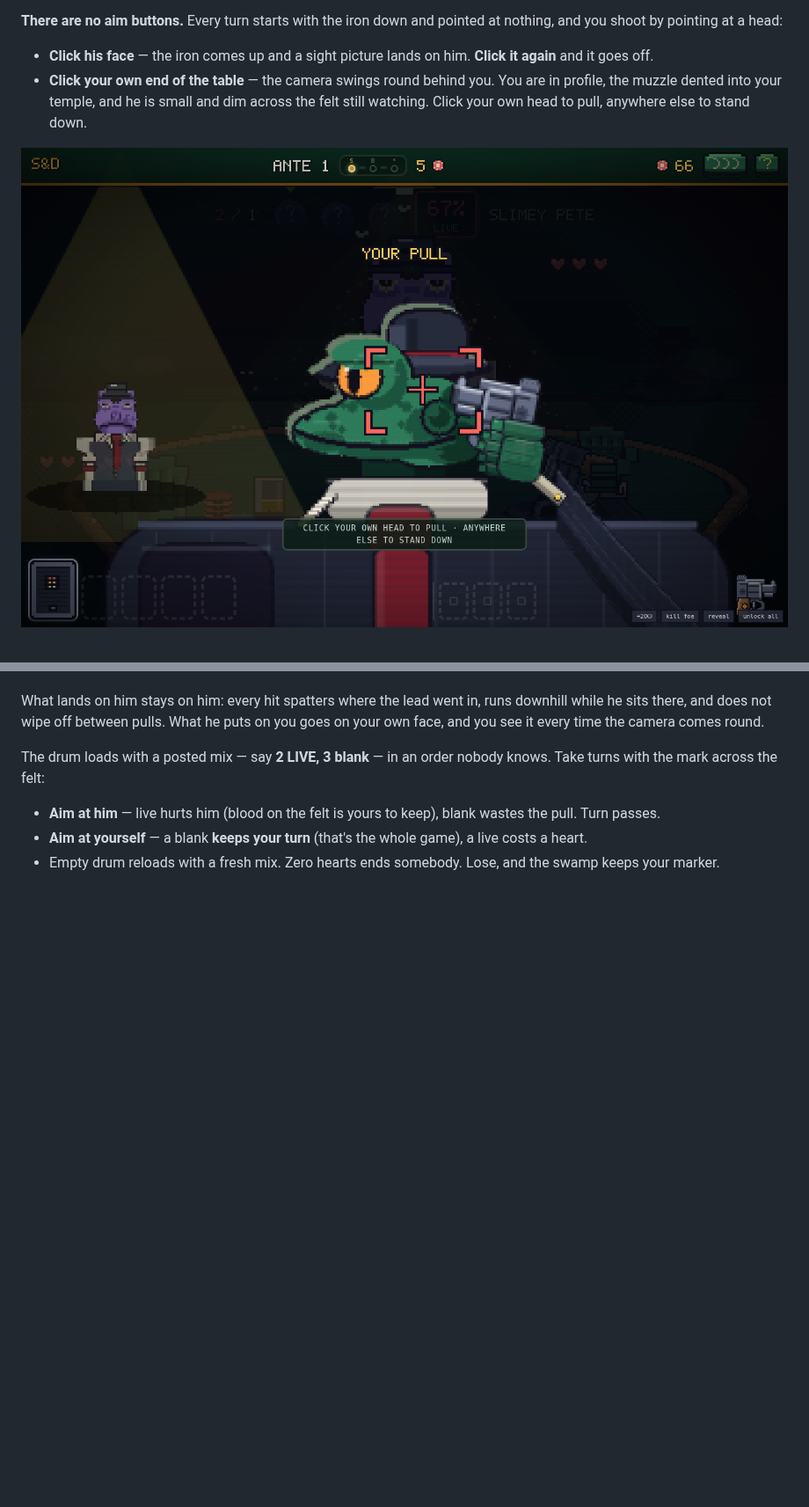
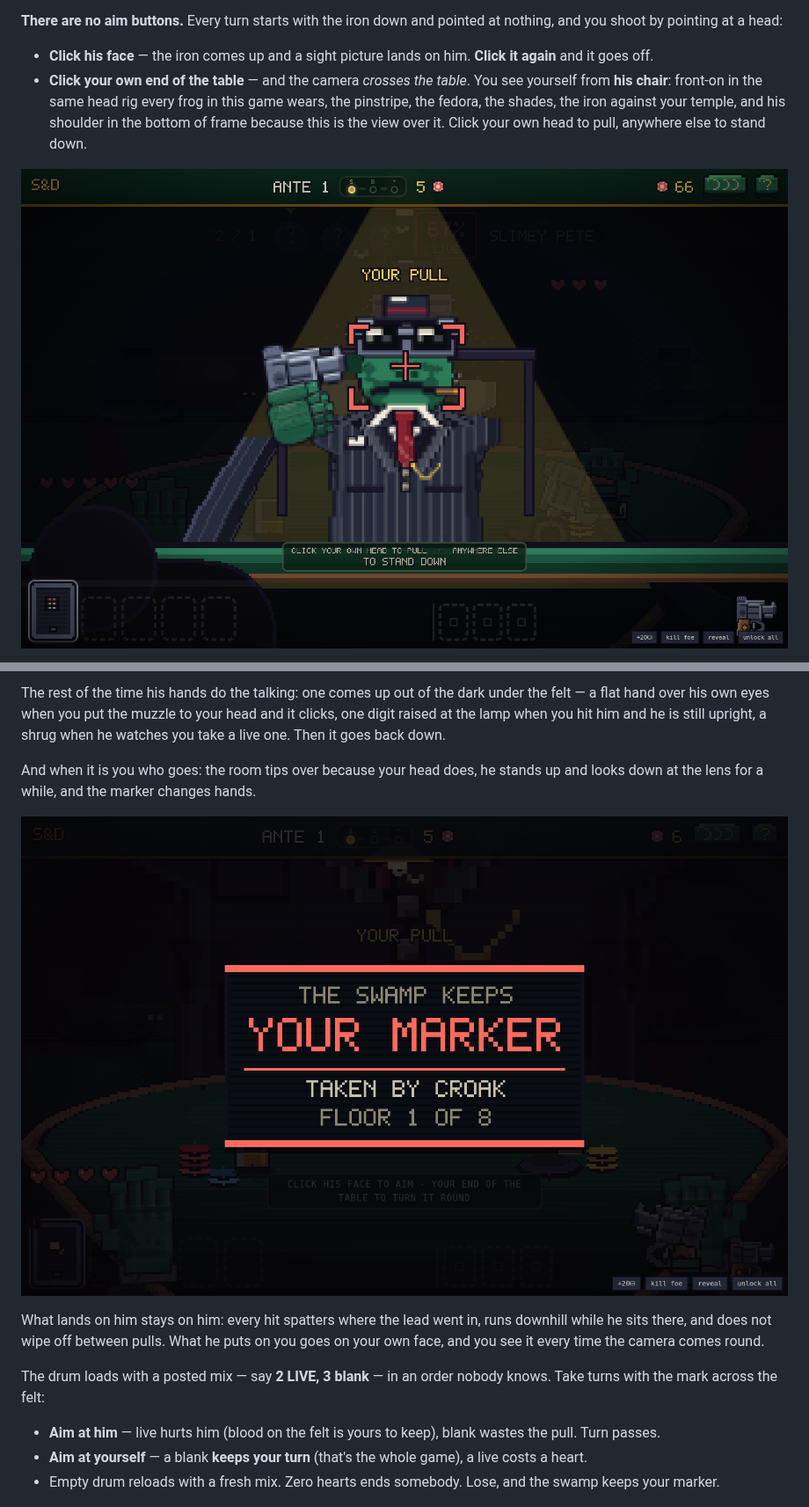
Before and after one commit to PukkingDragon123/glowing-train, a Markdown page: README.md, 2 parts joined by grey strips. Shown at 88% size. Rendered like a GitHub page; pictures changed too: docs/screen-death.png (added), docs/screen-self.png; blank space fills up the shorter version.

```diff
--- a/README.md
+++ b/README.md
@@ -161,7 +167,9 @@ nothing, and you shoot by pointing at a head:
 
 - **Click his face** — the iron comes up and a sight picture lands on him. **Click it
   again** and it goes off.
-- **Click your own end of the table** — the camera swings round behind you. You are in
-  profile, the muzzle dented into your temple, and he is small and dim across the felt
-  still watching. Click your own head to pull, anywhere else to stand down.
+- **Click your own end of the table** — and the camera *crosses the table*. You see
+  yourself from **his chair**: front-on in the same head rig every frog in this game
+  wears, the pinstripe, the fedora, the shades, the iron against your temple, and his
+  shoulder in the bottom of frame because this is the view over it. Click your own head
+  to pull, anywhere else to stand down.
 
@@ -174,3 +192,12 @@ is still upright, a shrug when he watches you take a live one. Then it goes back
+The rest of the time his hands do the talking: one comes up out of the dark under the
+felt — a flat hand over his own eyes when you put the muzzle to your head and it clicks,
+one digit raised at the lamp when you hit him and he is still upright, a shrug when he
+watches you take a live one. Then it goes back down.
+
+And when it is you who goes: the room tips over because your head does, he stands up and
+looks down at the lens for a while, and the marker changes hands.
+
+![The marker changes hands](docs/screen-death.png)
 
 What lands on him stays on him: every hit spatters where the lead went in, runs downhill
 while he sits there, and does not wipe off between pulls. What he puts on you goes on
```
Also changed, not shown: other parts of README.md (+22 -6 lines), docs/screen-handler.png, docs/screen-run.png, docs/screen-shot.png, docs/screen-talk.png (added), 5 other files.
